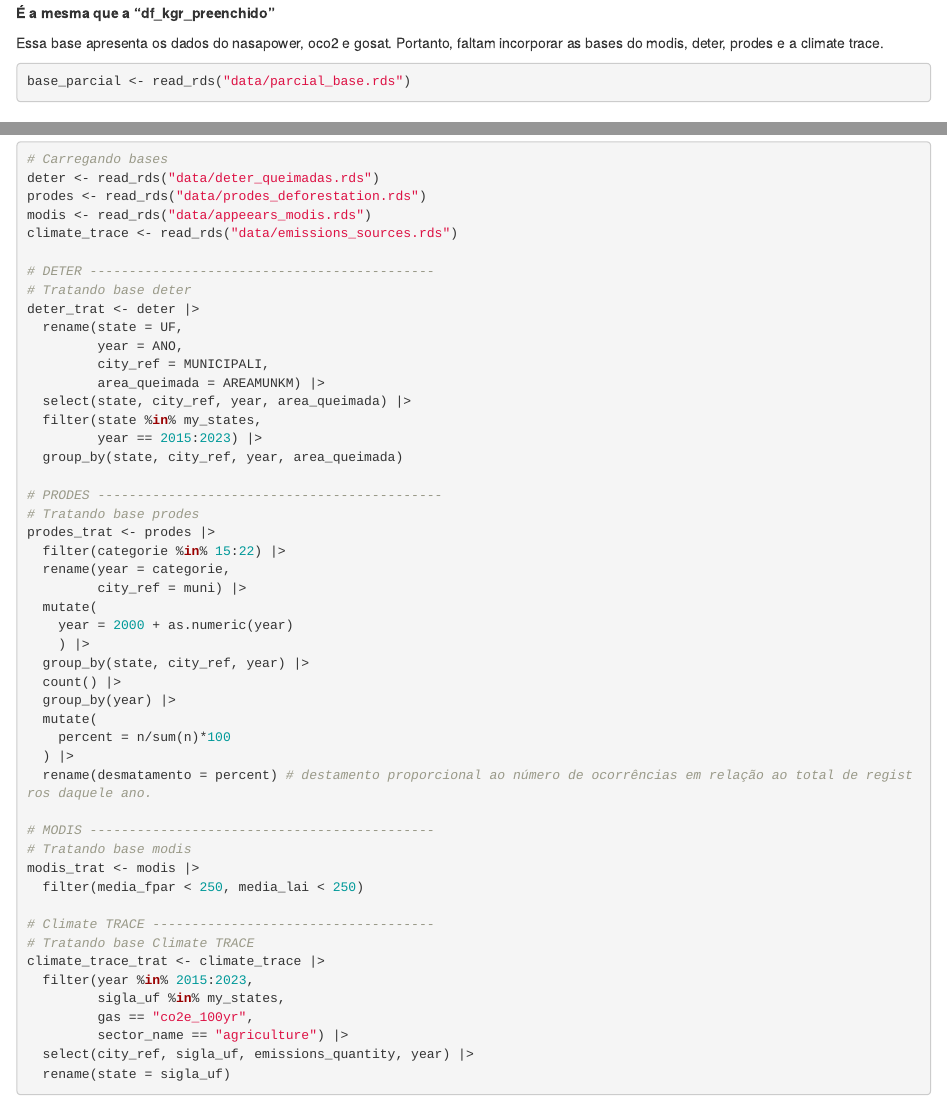
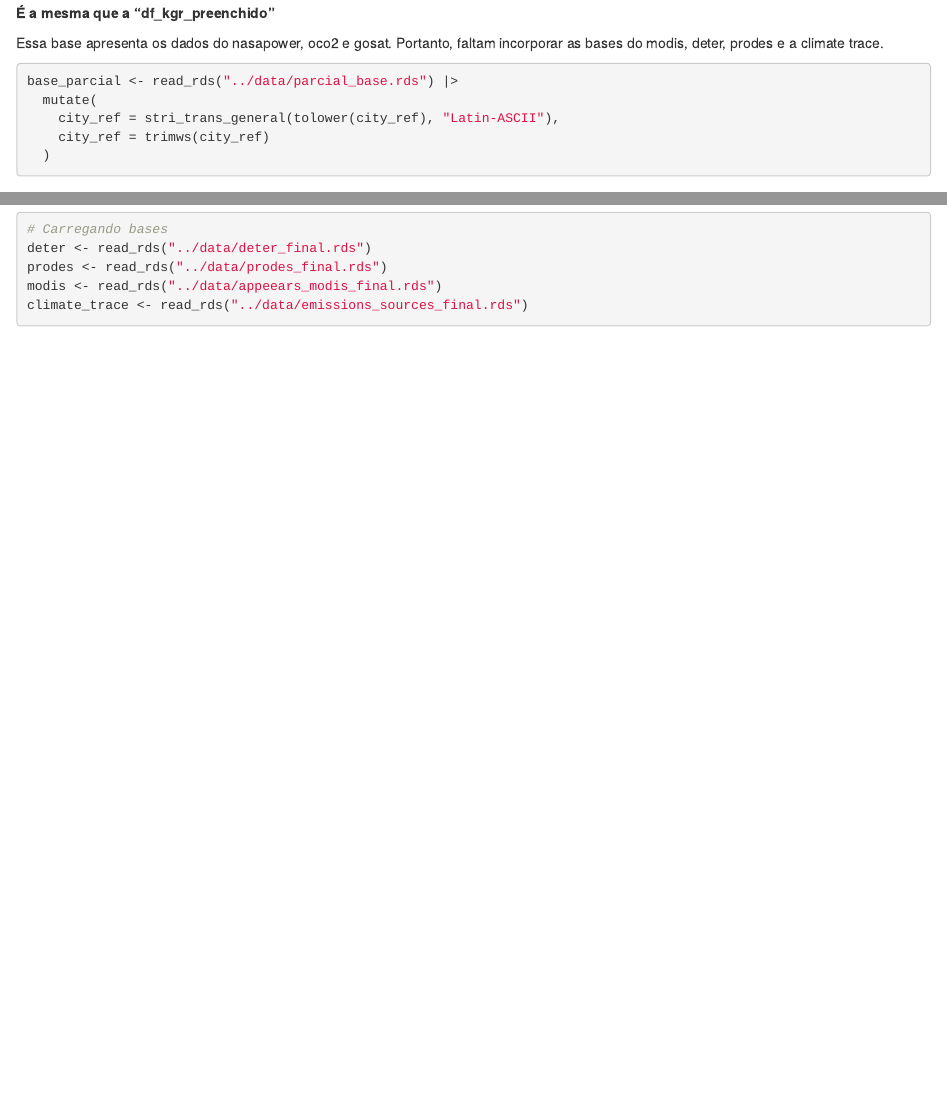
Before and after one commit to phedroo/projeto-oliveiraphm, an R Markdown document (docs/03_incorporacao.Rmd): the page in a window 1100 px wide, from 920 px down, and a second part further down, joined at a grey line. Rendered offline with R 4.5, knitr and Pandoc, with nearby package versions.

Commit message:
otimização do script e correções

````diff
--- a/docs/03_incorporacao.Rmd
+++ b/docs/03_incorporacao.Rmd
@@ -397,4 +397,7 @@ df_kgr_preenchido
 Essa base apresenta os dados do nasapower, oco2 e gosat. Portanto, faltam incorporar as bases do modis, deter, prodes e a climate trace.
 
 ```{r,eval = FALSE}
-base_parcial <- read_rds("data/parcial_base.rds")
+base_parcial <- read_rds("../data/parcial_base.rds") |>
+  mutate(
+    city_ref = stri_trans_general(tolower(city_ref), "Latin-ASCII"),
+    city_ref = trimws(city_ref)
@@ -404,54 +408,10 @@ base_parcial <- read_rds("data/parcial_base.rds")
 
 ```{r,eval=FALSE}
 # Carregando bases
-deter <- read_rds("data/deter_queimadas.rds")
-prodes <- read_rds("data/prodes_deforestation.rds")
-modis <- read_rds("data/appeears_modis.rds")
-climate_trace <- read_rds("data/emissions_sources.rds")
-
-# DETER --------------------------------------------
-# Tratando base deter
-deter_trat <- deter |>
-  rename(state = UF,
-         year = ANO,
-         city_ref = MUNICIPALI,
-         area_queimada = AREAMUNKM) |>
-  select(state, city_ref, year, area_queimada) |>
-  filter(state %in% my_states,
-         year == 2015:2023) |>
-  group_by(state, city_ref, year, area_queimada)
-
-# PRODES --------------------------------------------
-# Tratando base prodes
-prodes_trat <- prodes |>
-  filter(categorie %in% 15:22) |>
-  rename(year = categorie,
-         city_ref = muni) |>
-  mutate(
-    year = 2000 + as.numeric(year)
-    ) |>
-  group_by(state, city_ref, year) |>
-  count() |>
-  group_by(year) |>
-  mutate(
-    percent = n/sum(n)*100
-  ) |>
-  rename(desmatamento = percent) # destamento proporcional ao número de ocorrências em relação ao total de registros daquele ano.
-
-# MODIS --------------------------------------------
-# Tratando base modis
-modis_trat <- modis |>
-  filter(media_fpar < 250, media_lai < 250)
-
-# Climate TRACE ------------------------------------
-# Tratando base Climate TRACE
-climate_trace_trat <- climate_trace |>
-  filter(year %in% 2015:2023,
-         sigla_uf %in% my_states,
-         gas == "co2e_100yr",
-         sector_name == "agriculture") |>
-  select(city_ref, sigla_uf, emissions_quantity, year) |>
-  rename(state = sigla_uf)
+deter <- read_rds("../data/deter_final.rds")
+prodes <- read_rds("../data/prodes_final.rds")
+modis <- read_rds("../data/appeears_modis_final.rds")
+climate_trace <- read_rds("../data/emissions_sources_final.rds")
 ```
 
 
````
Also changed, not shown: docs/03_incorporacao.Rmd (36 more changed lines), 1 other file.
